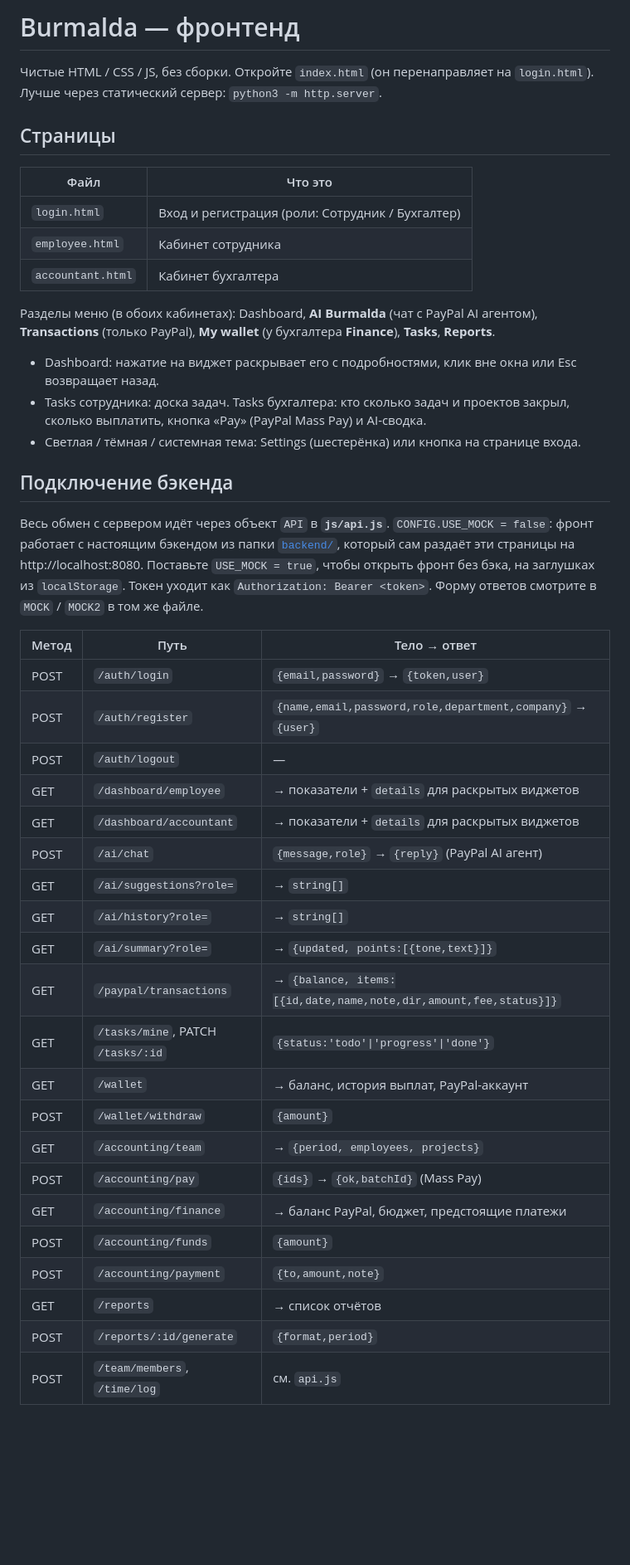
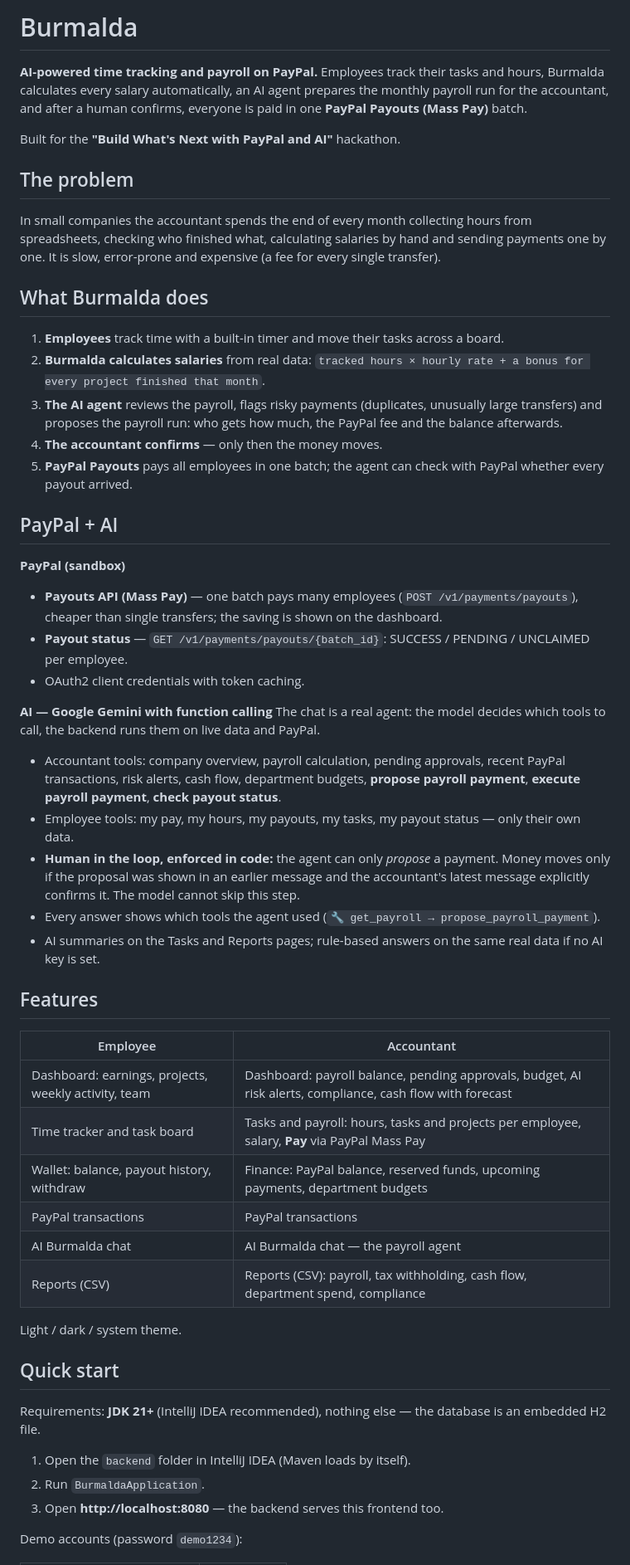
Before and after one commit to coldddeserted/Burmalda, a Markdown page: README.md, the part around one of its changes. Shown at 83% size. GitHub-like rendering; blank space fills up the shorter version.

Commit message:
README in English for the judges
What Burmalda does, how it uses PayPal Payouts and the Gemini agent,
quick start, demo accounts, tech stack and repo structure.

```diff
--- a/README.md
+++ b/README.md
@@ -1,44 +1,51 @@
-# Burmalda — фронтенд
+# Burmalda
 
-Чистые HTML / CSS / JS, без сборки. Откройте `index.html` (он перенаправляет на `login.html`). Лучше через статический сервер: `python3 -m http.server`.
+**AI-powered time tracking and payroll on PayPal.** Employees track their tasks and hours, Burmalda calculates every salary automatically, an AI agent prepares the monthly payroll run for the accountant, and after a human confirms, everyone is paid in one **PayPal Payouts (Mass Pay)** batch.
 
-## Страницы
-| Файл | Что это |
+Built for the **"Build What's Next with PayPal and AI"** hackathon.
+
+## The problem
+In small companies the accountant spends the end of every month collecting hours from spreadsheets, checking who finished what, calculating salaries by hand and sending payments one by one. It is slow, error-prone and expensive (a fee for every single transfer).
+
+## What Burmalda does
+1. **Employees** track time with a built-in timer and move their tasks across a board.
+2. **Burmalda calculates salaries** from real data: `tracked hours × hourly rate + a bonus for every project finished that month`.
+3. **The AI agent** reviews the payroll, flags risky payments (duplicates, unusually large transfers) and proposes the payroll run: who gets how much, the PayPal fee and the balance afterwards.
+4. **The accountant confirms** — only then the money moves.
+5. **PayPal Payouts** pays all employees in one batch; the agent can check with PayPal whether every payout arrived.
+
+## PayPal + AI
+**PayPal (sandbox)**
+- **Payouts API (Mass Pay)** — one batch pays many employees (`POST /v1/payments/payouts`), cheaper than single transfers; the saving is shown on the dashboard.
+- **Payout status** — `GET /v1/payments/payouts/{batch_id}`: SUCCESS / PENDING / UNCLAIMED per employee.
+- OAuth2 client credentials with token caching.
+
+**AI — Google Gemini with function calling**
+The chat is a real agent: the model decides which tools to call, the backend runs them on live data and PayPal.
+- Accountant tools: company overview, payroll calculation, pending approvals, recent PayPal transactions, risk alerts, cash flow, department budgets, **propose payroll payment**, **execute payroll payment**, **check payout status**.
+- Employee tools: my pay, my hours, my payouts, my tasks, my payout status — only their own data.
+- **Human in the loop, enforced in code:** the agent can only *propose* a payment. Money moves only if the proposal was shown in an earlier message and the accountant's latest message explicitly confirms it. The model cannot skip this step.
+- Every answer shows which tools the agent used (`🔧 get_payroll → propose_payroll_payment`).
+- AI summaries on the Tasks and Reports pages; rule-based answers on the same real data if no AI key is set.
+
+## Features
+| Employee | Accountant |
 |---|---|
-| `login.html` | Вход и регистрация (роли: Сотрудник / Бухгалтер) |
-| `employee.html` | Кабинет сотрудника |
-| `accountant.html` | Кабинет бухгалтера |
+| Dashboard: earnings, projects, weekly activity, team | Dashboard: payroll balance, pending approvals, budget, AI risk alerts, compliance, cash flow with forecast |
+| Time tracker and task board | Tasks and payroll: hours, tasks and projects per employee, salary, **Pay** via PayPal Mass Pay |
+| Wallet: balance, payout history, withdraw | Finance: PayPal balance, reserved funds, upcoming payments, department budgets |
+| PayPal transactions | PayPal transactions |
+| AI Burmalda chat | AI Burmalda chat — the payroll agent |
+| Reports (CSV) | Reports (CSV): payroll, tax withholding, cash flow, department spend, compliance |
 
-Разделы меню (в обоих кабинетах): Dashboard, **AI Burmalda** (чат с PayPal AI агентом), **Transactions** (только PayPal), **My wallet** (у бухгалтера **Finance**), **Tasks**, **Reports**.
+Light / dark / system theme.
 
-- Dashboard: нажатие на виджет раскрывает его с подробностями, клик вне окна или Esc возвращает назад.
-- Tasks сотрудника: доска задач. Tasks бухгалтера: кто сколько задач и проектов закрыл, сколько выплатить, кнопка «Pay» (PayPal Mass Pay) и AI-сводка.
-- Светлая / тёмная / системная тема: Settings (шестерёнка) или кнопка на странице входа.
+## Quick start
+Requirements: **JDK 21+** (IntelliJ IDEA recommended), nothing else — the database is an embedded H2 file.
 
-## Подключение бэкенда
-Весь обмен с сервером идёт через объект `API` в **`js/api.js`**. `CONFIG.USE_MOCK = false`: фронт работает с настоящим бэкендом из папки [`backend/`](backend/README.md), который сам раздаёт эти страницы на http://localhost:8080. Поставьте `USE_MOCK = true`, чтобы открыть фронт без бэка, на заглушках из `localStorage`. Токен уходит как `Authorization: Bearer <token>`. Форму ответов смотрите в `MOCK` / `MOCK2` в том же файле.
+1. Open the `backend` folder in IntelliJ IDEA (Maven loads by itself).
+2. Run `BurmaldaApplication`.
+3. Open **http://localhost:8080** — the backend serves this frontend too.
 
-| Метод | Путь | Тело → ответ |
-|---|---|---|
-| POST | `/auth/login` | `{email,password}` → `{token,user}` |
-| POST | `/auth/register` | `{name,email,password,role,department,company}` → `{user}` |
-| POST | `/auth/logout` | — |
-| GET | `/dashboard/employee` | → показатели + `details` для раскрытых виджетов |
-| GET | `/dashboard/accountant` | → показатели + `details` для раскрытых виджетов |
-| POST | `/ai/chat` | `{message,role}` → `{reply}` (PayPal AI агент) |
-| GET | `/ai/suggestions?role=` | → `string[]` |
-| GET | `/ai/history?role=` | → `string[]` |
-| GET | `/ai/summary?role=` | → `{updated, points:[{tone,text}]}` |
-| GET | `/paypal/transactions` | → `{balance, items:[{id,date,name,note,dir,amount,fee,status}]}` |
-| GET | `/tasks/mine`, PATCH `/tasks/:id` | `{status:'todo'\|'progress'\|'done'}` |
-| GET | `/wallet` | → баланс, история выплат, PayPal-аккаунт |
-| POST | `/wallet/withdraw` | `{amount}` |
-| GET | `/accounting/team` | → `{period, employees, projects}` |
-| POST | `/accounting/pay` | `{ids}` → `{ok,batchId}` (Mass Pay) |
-| GET | `/accounting/finance` | → баланс PayPal, бюджет, предстоящие платежи |
-| POST | `/accounting/funds` | `{amount}` |
-| POST | `/accounting/payment` | `{to,amount,note}` |
-| GET | `/reports` | → список отчётов |
-| POST | `/reports/:id/generate` | `{format,period}` |
-| POST | `/team/members`, `/time/log` | см. `api.js` |
+Demo accounts (password `demo1234`):
 
```
Also changed, not shown: other parts of README.md (+28 -15 lines).
